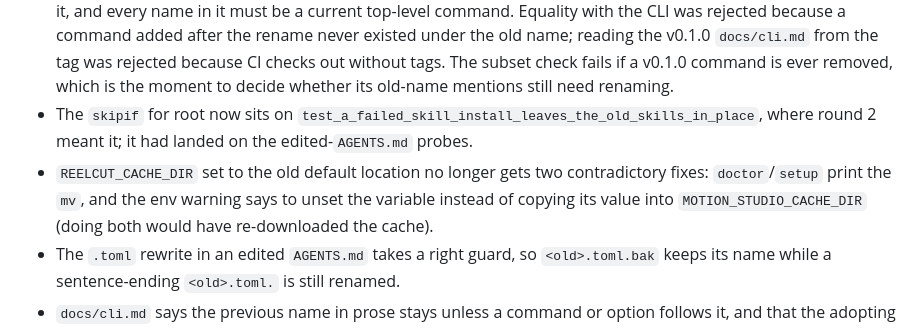
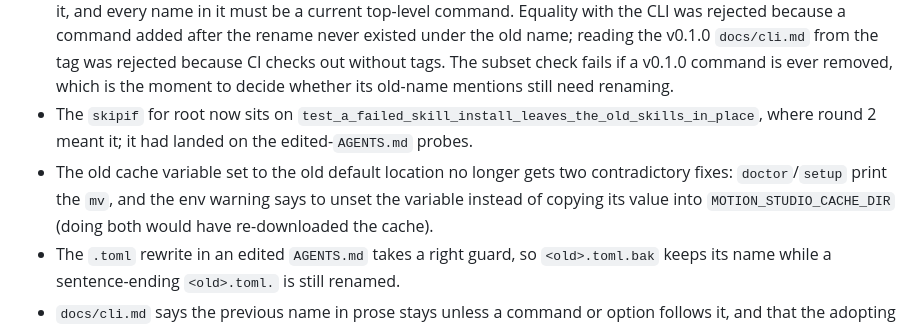
Before and after one commit to pumpkit-io/motion-studio, a Markdown page: BUILD_LOG.md, the part around the change. Drawn GitHub-style.

Commit message:
Keep the old name out of BUILD_LOG
The docs test allows the old name only in CHANGELOG, migrate.py and the
v0.1.0 fixture; the round-3 log entry spelled out the old cache variable.

Co-Authored-By: Claude Opus 5.5 <noreply@anthropic.com>
Claude-Session: https://claude.ai/code/session_01Mfi9dZuizPpwvhNEDJnoxo

```diff
--- a/BUILD_LOG.md
+++ b/BUILD_LOG.md
@@ -729,7 +729,7 @@ Checked:
 - `docs/renaming.md`'s next-rename procedure now covers `OLD_COMMANDS` (set it to the top-level commands the CLI has under the name being replaced), and the "Outside the repository" cache line names both adopting commands, `mv` or `export`.
 - A new test ties `OLD_COMMANDS` to two fixed points: every command the v0.1.0 `AGENTS.md` fixture names must be in it, and every name in it must be a current top-level command. Equality with the CLI was rejected because a command added after the rename never existed under the old name; reading the v0.1.0 `docs/cli.md` from the tag was rejected because CI checks out without tags. The subset check fails if a v0.1.0 command is ever removed, which is the moment to decide whether its old-name mentions still need renaming.
 - The `skipif` for root now sits on `test_a_failed_skill_install_leaves_the_old_skills_in_place`, where round 2 meant it; it had landed on the edited-`AGENTS.md` probes.
-- `REELCUT_CACHE_DIR` set to the old default location no longer gets two contradictory fixes: `doctor`/`setup` print the `mv`, and the env warning says to unset the variable instead of copying its value into `MOTION_STUDIO_CACHE_DIR` (doing both would have re-downloaded the cache).
+- The old cache variable set to the old default location no longer gets two contradictory fixes: `doctor`/`setup` print the `mv`, and the env warning says to unset the variable instead of copying its value into `MOTION_STUDIO_CACHE_DIR` (doing both would have re-downloaded the cache).
 - The `.toml` rewrite in an edited `AGENTS.md` takes a right guard, so `<old>.toml.bak` keeps its name while a sentence-ending `<old>.toml.` is still renamed.
 - `docs/cli.md` says the previous name in prose stays unless a command or option follows it, and that the adopting `export` belongs in the shell profile.
 
```
